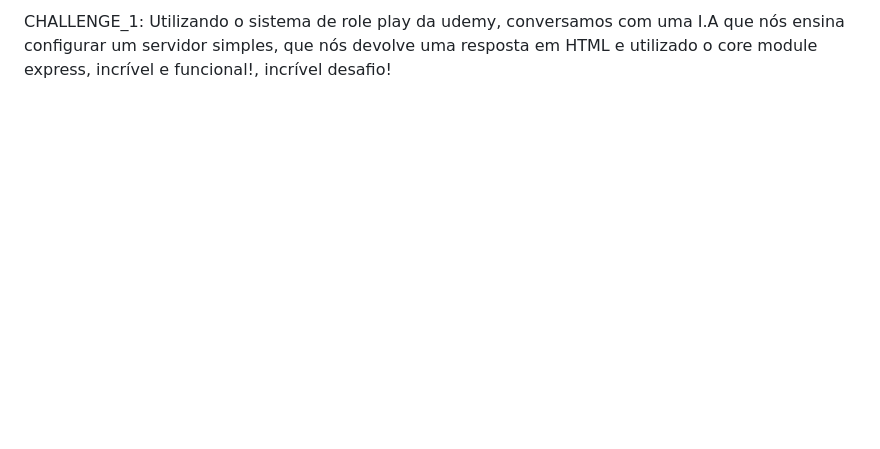
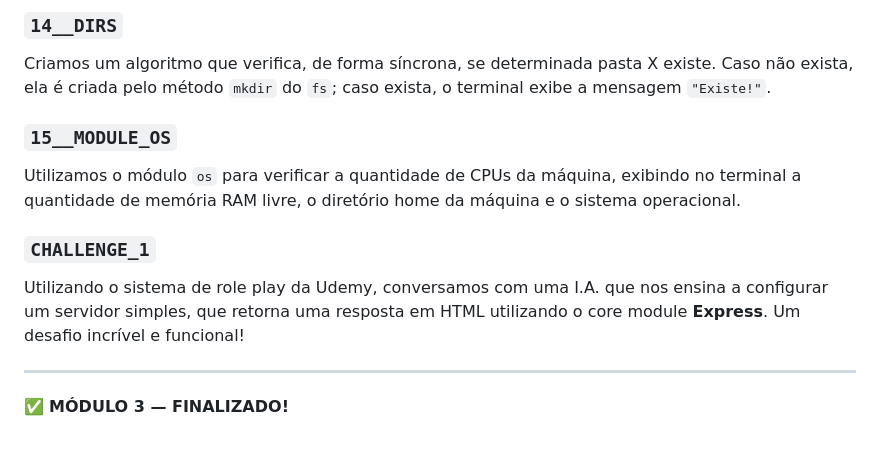
Before and after one commit to Manuelcamp/Curso-Online-NodeJS, a Markdown page: Modulo3/README.MD, the part around one of its changes. Drawn GitHub-style; blank space fills up the shorter version.

```diff
--- a/Modulo3/README.MD
+++ b/Modulo3/README.MD
@@ -32,2 +45,13 @@ Este modulo foi focado principalmente em Core Modules, http, path, fs, url, dado
 
-CHALLENGE_1: Utilizando o sistema de role play da udemy, conversamos com uma I.A que nós ensina configurar um servidor simples, que nós devolve uma resposta em HTML e utilizado o core module express, incrível e funcional!, incrível desafio!
+### `14__DIRS`
+Criamos um algoritmo que verifica, de forma síncrona, se determinada pasta X existe. Caso não exista, ela é criada pelo método `mkdir` do `fs`; caso exista, o terminal exibe a mensagem `"Existe!"`.
+
+### `15__MODULE_OS`
+Utilizamos o módulo `os` para verificar a quantidade de CPUs da máquina, exibindo no terminal a quantidade de memória RAM livre, o diretório home da máquina e o sistema operacional.
+
+### `CHALLENGE_1`
+Utilizando o sistema de role play da Udemy, conversamos com uma I.A. que nos ensina a configurar um servidor simples, que retorna uma resposta em HTML utilizando o core module **Express**. Um desafio incrível e funcional!
+
+---
+
+✅ **MÓDULO 3 — FINALIZADO!**
```
Also changed, not shown: other parts of Modulo3/README.MD (+29 -16 lines).
